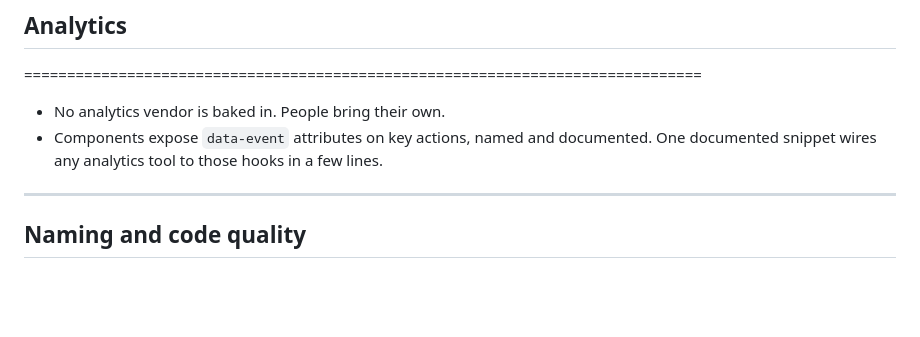
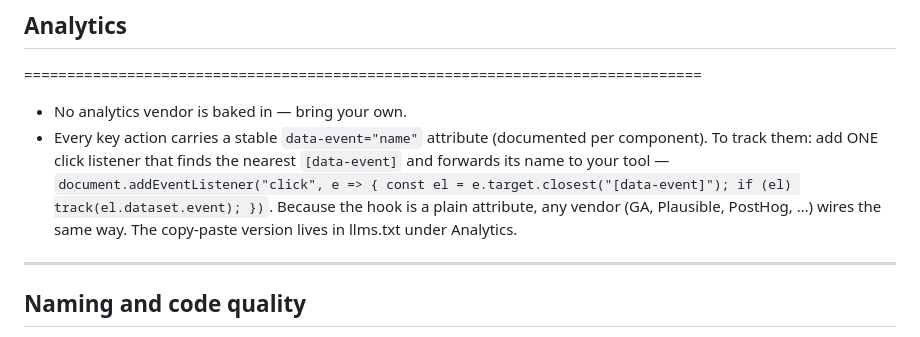
Before and after one commit to tanishksharma/Facet, a Markdown page: CLAUDE.md, the part around one of its changes. GitHub-like rendering; blank space fills up the shorter version.

```diff
--- a/CLAUDE.md
+++ b/CLAUDE.md
@@ -283,8 +283,8 @@ Hard-won facts from shipped app work; they bind everything built with or added t
 ===============================================================================
 
 
-- No analytics vendor is baked in. People bring their own.
-- Components expose `data-event` attributes on key actions, named and documented. One documented snippet wires any analytics tool to those hooks in a few lines.
+- No analytics vendor is baked in — bring your own.
+- Every key action carries a stable `data-event="name"` attribute (documented per component). To track them: add ONE click listener that finds the nearest `[data-event]` and forwards its name to your tool — `document.addEventListener("click", e => { const el = e.target.closest("[data-event]"); if (el) track(el.dataset.event); })`. Because the hook is a plain attribute, any vendor (GA, Plausible, PostHog, …) wires the same way. The copy-paste version lives in llms.txt under Analytics.
 
 
 -------------------------------------------------------------------------------
```
Also changed, not shown: other parts of CLAUDE.md (+12 -32 lines).
